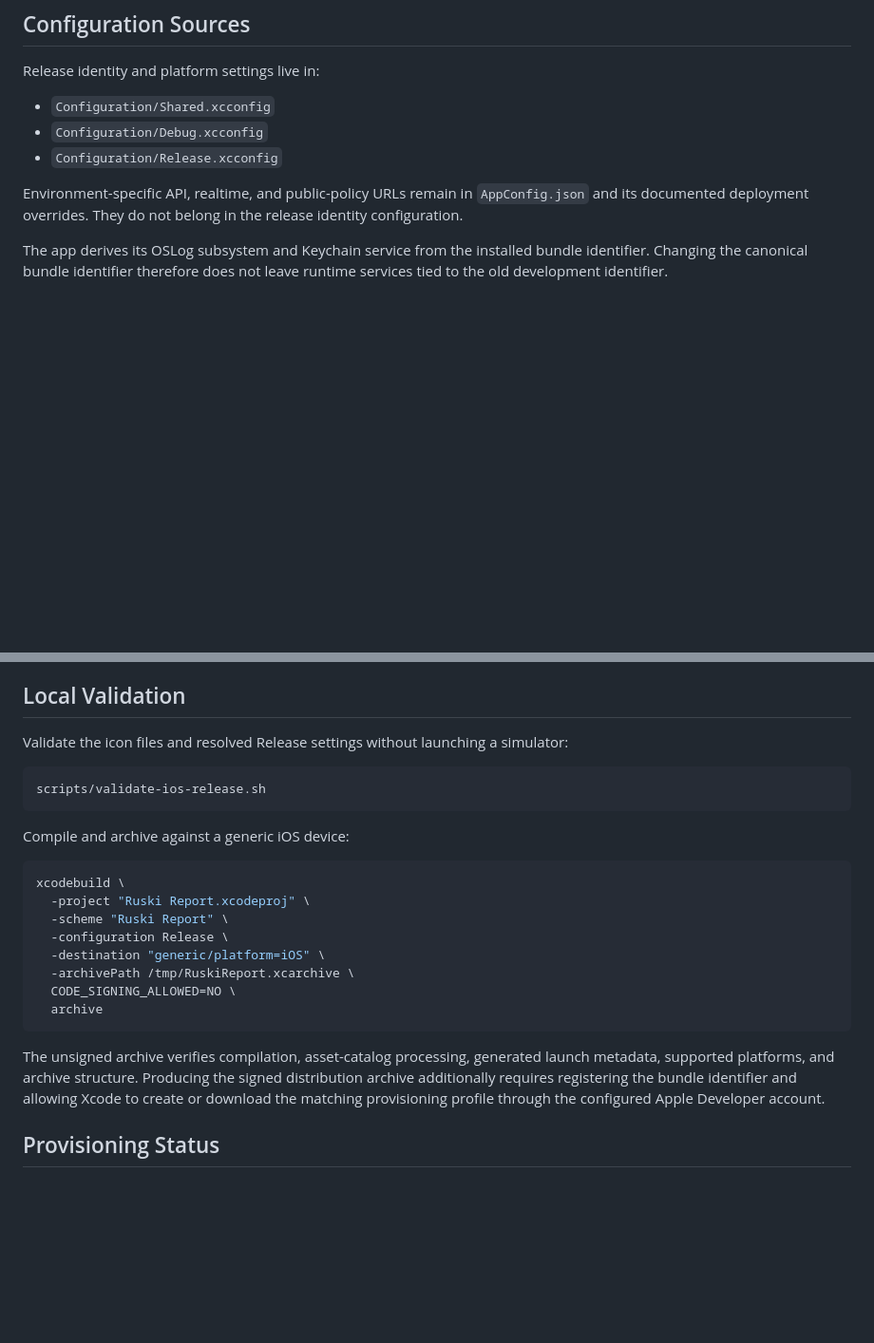
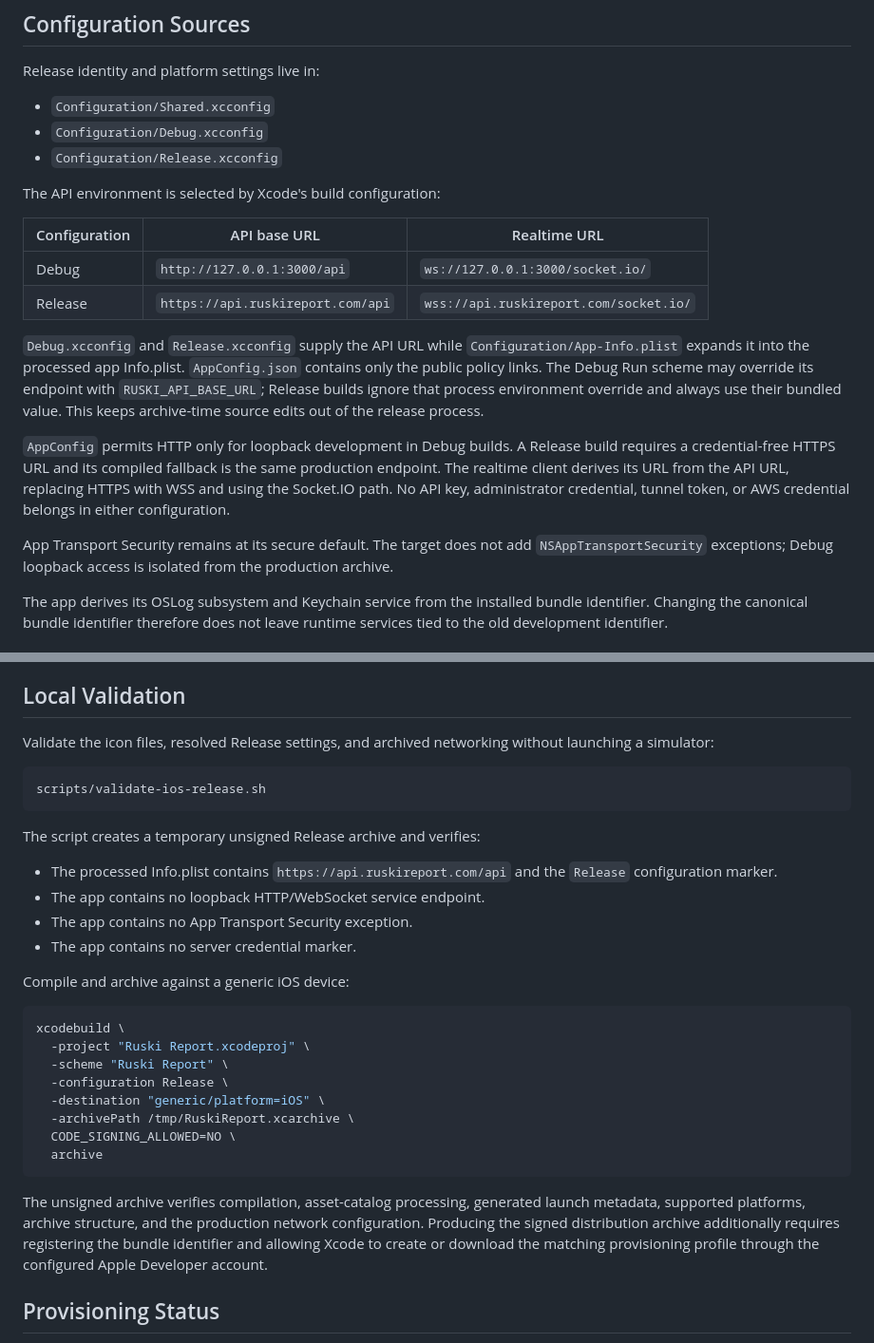
Before and after one commit to EmilioG2004/Ruski-Report, a Markdown page: docs/ios-release-configuration.md, 2 parts joined by grey strips. Shown at 95% size. Drawn GitHub-style; blank space fills up the shorter version.

Commit message:
ISSUE 38: Document iOS backend configuration

````diff
--- a/docs/ios-release-configuration.md
+++ b/docs/ios-release-configuration.md
@@ -31,9 +31,30 @@ Release identity and platform settings live in:
 - `Configuration/Debug.xcconfig`
 - `Configuration/Release.xcconfig`
 
-Environment-specific API, realtime, and public-policy URLs remain in
-`AppConfig.json` and its documented deployment overrides. They do not belong
-in the release identity configuration.
+The API environment is selected by Xcode's build configuration:
+
+| Configuration | API base URL | Realtime URL |
+| --- | --- | --- |
+| Debug | `http://127.0.0.1:3000/api` | `ws://127.0.0.1:3000/socket.io/` |
+| Release | `https://api.ruskireport.com/api` | `wss://api.ruskireport.com/socket.io/` |
+
+`Debug.xcconfig` and `Release.xcconfig` supply the API URL while
+`Configuration/App-Info.plist` expands it into the processed app Info.plist.
+`AppConfig.json` contains only the public policy links. The Debug Run scheme
+may override its endpoint with `RUSKI_API_BASE_URL`; Release builds ignore that
+process environment override and always use their bundled value. This keeps
+archive-time source edits out of the release process.
+
+`AppConfig` permits HTTP only for loopback development in Debug builds. A
+Release build requires a credential-free HTTPS URL and its compiled fallback
+is the same production endpoint. The realtime client derives its URL from the
+API URL, replacing HTTPS with WSS and using the Socket.IO path. No API key,
+administrator credential, tunnel token, or AWS credential belongs in either
+configuration.
+
+App Transport Security remains at its secure default. The target does not add
+`NSAppTransportSecurity` exceptions; Debug loopback access is isolated from
+the production archive.
 
 The app derives its OSLog subsystem and Keychain service from the installed
 bundle identifier. Changing the canonical bundle identifier therefore does not
@@ -73,12 +94,20 @@ blocking, and operator moderation.
 
 ## Local Validation
 
-Validate the icon files and resolved Release settings without launching a
-simulator:
+Validate the icon files, resolved Release settings, and archived networking
+without launching a simulator:
 
 ```bash
 scripts/validate-ios-release.sh
 ```
+
+The script creates a temporary unsigned Release archive and verifies:
+
+- The processed Info.plist contains `https://api.ruskireport.com/api` and the
+  `Release` configuration marker.
+- The app contains no loopback HTTP/WebSocket service endpoint.
+- The app contains no App Transport Security exception.
+- The app contains no server credential marker.
 
 Compile and archive against a generic iOS device:
 
@@ -94,10 +123,11 @@ xcodebuild \
 ```
 
 The unsigned archive verifies compilation, asset-catalog processing, generated
-launch metadata, supported platforms, and archive structure. Producing the
-signed distribution archive additionally requires registering the bundle
-identifier and allowing Xcode to create or download the matching provisioning
-profile through the configured Apple Developer account.
+launch metadata, supported platforms, archive structure, and the production
+network configuration. Producing the signed distribution archive additionally
+requires registering the bundle identifier and allowing Xcode to create or
+download the matching provisioning profile through the configured Apple
+Developer account.
 
 ## Provisioning Status
 
````
Also changed, not shown: docs/design-plan.md (+1 -1 lines), docs/project-management/release-checklist.md (+14 -0 lines).
